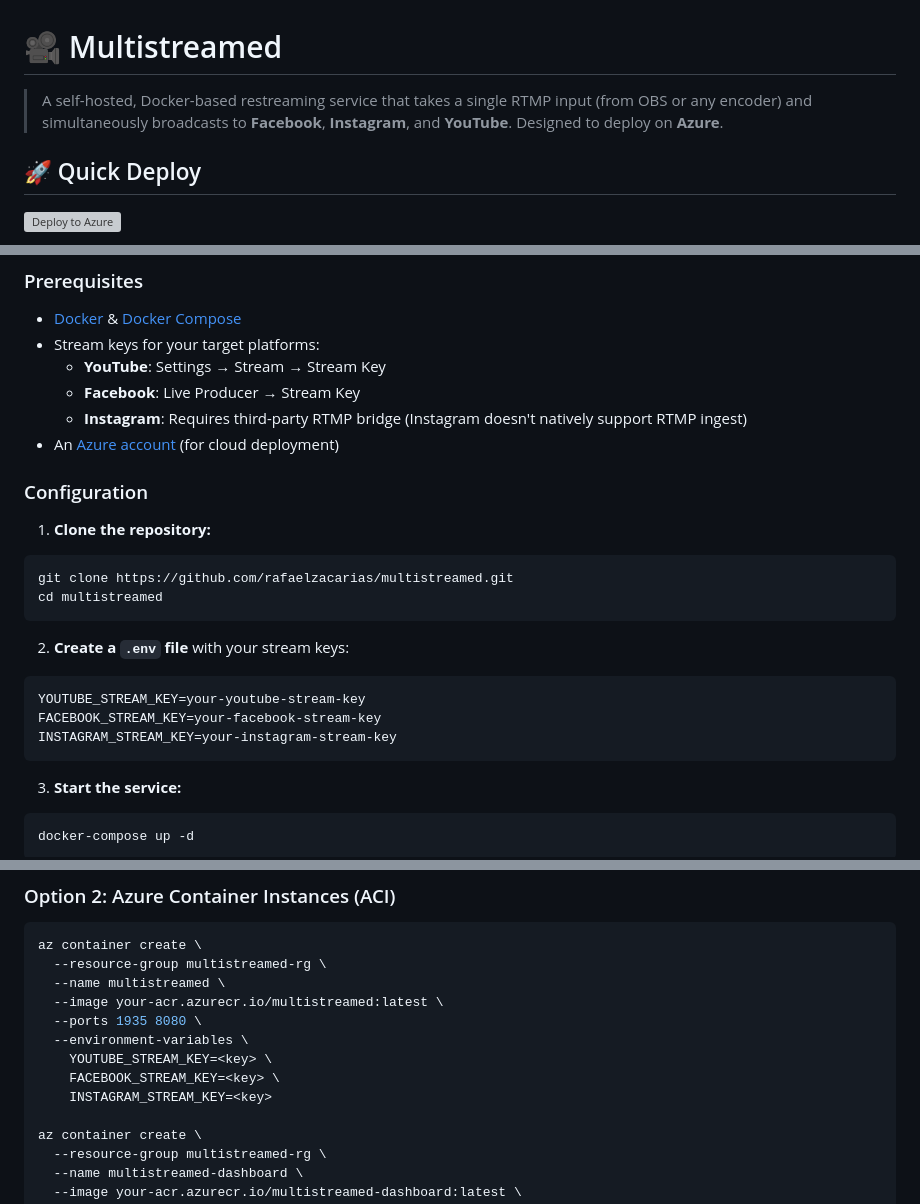
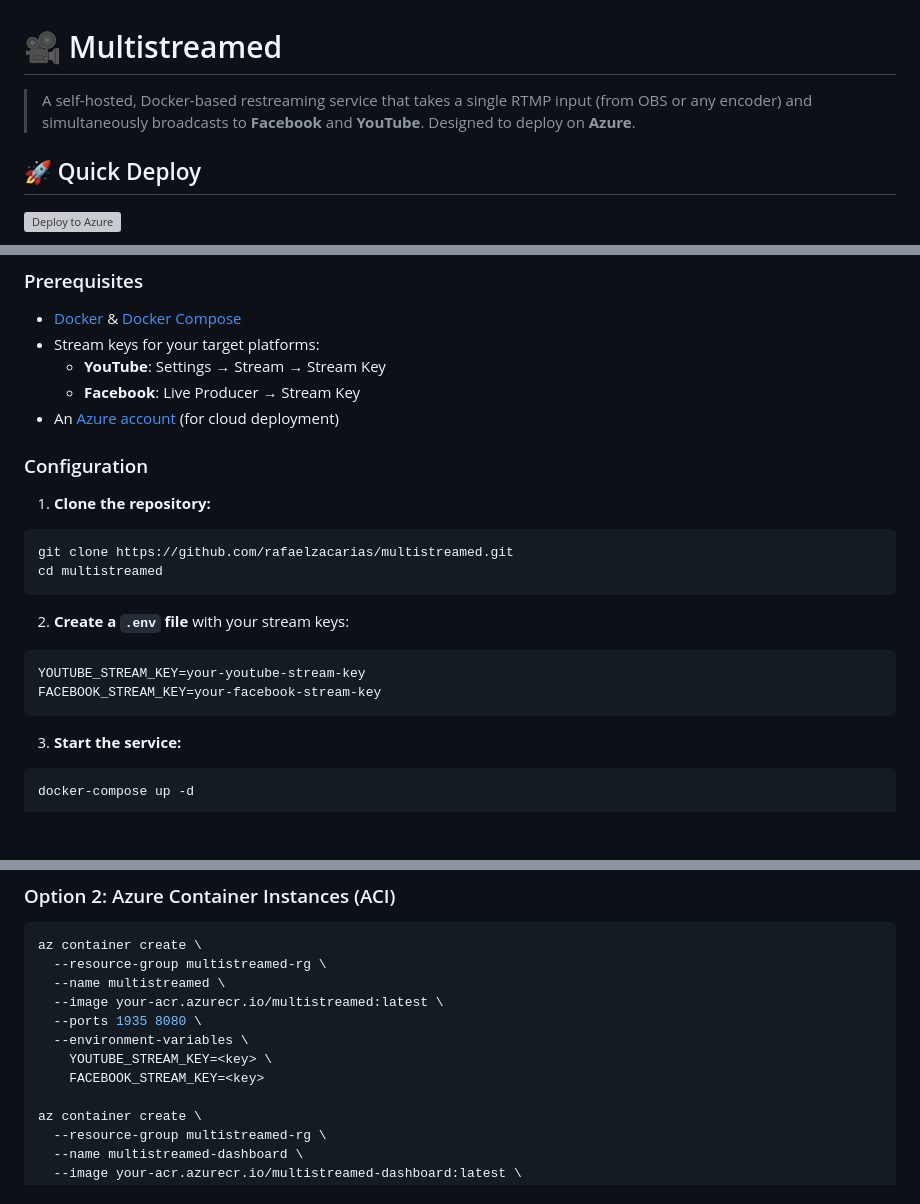
Before and after one commit to rafaelzacarias/multistreamed, a Markdown page: README.md, 3 parts joined by grey strips. Drawn GitHub-style; blank space fills up the shorter version; grey boxes are pictures that could not be loaded.

````diff
--- a/README.md
+++ b/README.md
@@ -1,6 +1,6 @@
 # 🎥 Multistreamed
 
-> A self-hosted, Docker-based restreaming service that takes a single RTMP input (from OBS or any encoder) and simultaneously broadcasts to **Facebook**, **Instagram**, and **YouTube**. Designed to deploy on **Azure**.
+> A self-hosted, Docker-based restreaming service that takes a single RTMP input (from OBS or any encoder) and simultaneously broadcasts to **Facebook** and **YouTube**. Designed to deploy on **Azure**.
 
 ## 🚀 Quick Deploy
 
@@ -71,7 +70,6 @@ Click the button above to deploy the entire stack to Azure in minutes! You'll be
 - Stream keys for your target platforms:
   - **YouTube**: Settings → Stream → Stream Key
   - **Facebook**: Live Producer → Stream Key
-  - **Instagram**: Requires third-party RTMP bridge (Instagram doesn't natively support RTMP ingest)
 - An [Azure account](https://azure.microsoft.com/) (for cloud deployment)
 
 ### Configuration
@@ -88,7 +86,6 @@ cd multistreamed
 ```env
 YOUTUBE_STREAM_KEY=your-youtube-stream-key
 FACEBOOK_STREAM_KEY=your-facebook-stream-key
-INSTAGRAM_STREAM_KEY=your-instagram-stream-key
 ```
 
 3. **Start the service:**
@@ -162,8 +158,7 @@ az container create \
   --ports 1935 8080 \
   --environment-variables \
     YOUTUBE_STREAM_KEY=<key> \
-    FACEBOOK_STREAM_KEY=<key> \
-    INSTAGRAM_STREAM_KEY=<key>
+    FACEBOOK_STREAM_KEY=<key>
 
 az container create \
   --resource-group multistreamed-rg \
````
Also changed, not shown: other parts of README.md (+8 -12 lines), docs/azure-deployment.md (+1 -6 lines).
